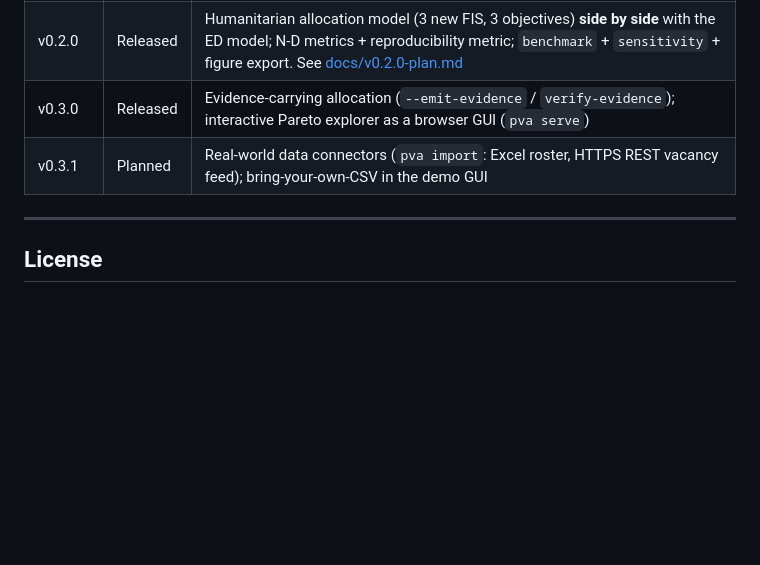
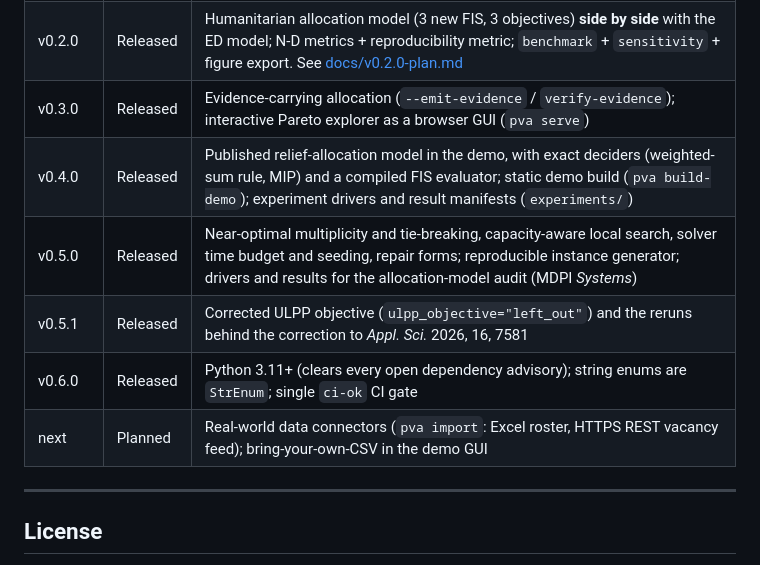
Before and after one commit to presidio-v/presidio-hardened-vol-assign, a Markdown page: README.md, the part around the change. Drawn GitHub-style; blank space fills up the shorter version.

Commit message:
Bring the roadmap up to date
The README and PRESIDIO-REQ tables stopped at 0.3.0 and listed the data connectors as 0.3.1, which never shipped.

```diff
--- a/README.md
+++ b/README.md
@@ -618,7 +618,11 @@ See [PRESIDIO-REQ.md](PRESIDIO-REQ.md) for full version deliberations.
 | v0.1.0 | Released | MVP: FIS + NSGA-II + NRGA, CSV I/O, Pareto metrics (ED-staffing model) |
 | v0.2.0 | Released | Humanitarian allocation model (3 new FIS, 3 objectives) **side by side** with the ED model; N-D metrics + reproducibility metric; `benchmark` + `sensitivity` + figure export. See [docs/v0.2.0-plan.md](docs/v0.2.0-plan.md) |
 | v0.3.0 | Released | Evidence-carrying allocation (`--emit-evidence` / `verify-evidence`); interactive Pareto explorer as a browser GUI (`pva serve`) |
-| v0.3.1 | Planned | Real-world data connectors (`pva import`: Excel roster, HTTPS REST vacancy feed); bring-your-own-CSV in the demo GUI |
+| v0.4.0 | Released | Published relief-allocation model in the demo, with exact deciders (weighted-sum rule, MIP) and a compiled FIS evaluator; static demo build (`pva build-demo`); experiment drivers and result manifests (`experiments/`) |
+| v0.5.0 | Released | Near-optimal multiplicity and tie-breaking, capacity-aware local search, solver time budget and seeding, repair forms; reproducible instance generator; drivers and results for the allocation-model audit (MDPI *Systems*) |
+| v0.5.1 | Released | Corrected ULPP objective (`ulpp_objective="left_out"`) and the reruns behind the correction to *Appl. Sci.* 2026, 16, 7581 |
+| v0.6.0 | Released | Python 3.11+ (clears every open dependency advisory); string enums are `StrEnum`; single `ci-ok` CI gate |
+| next | Planned | Real-world data connectors (`pva import`: Excel roster, HTTPS REST vacancy feed); bring-your-own-CSV in the demo GUI |
 
 ---
 
```
Also changed, not shown: CHANGELOG.md (+2 -0 lines), PRESIDIO-REQ.md (+11 -3 lines).
